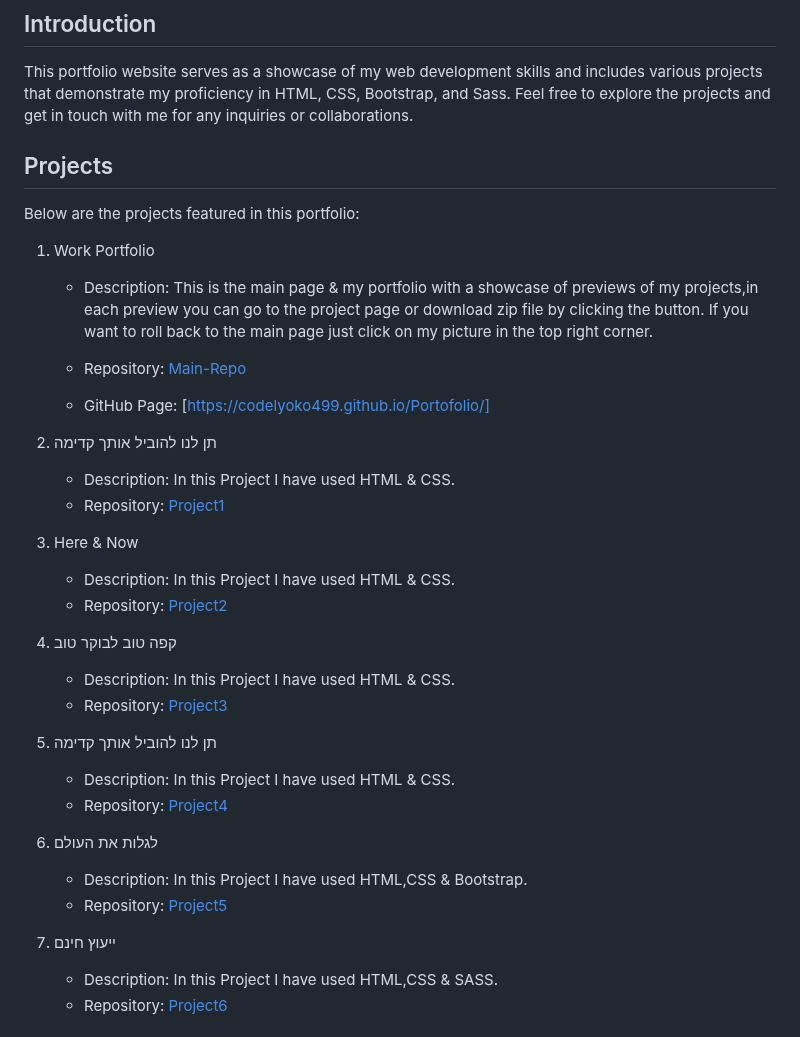
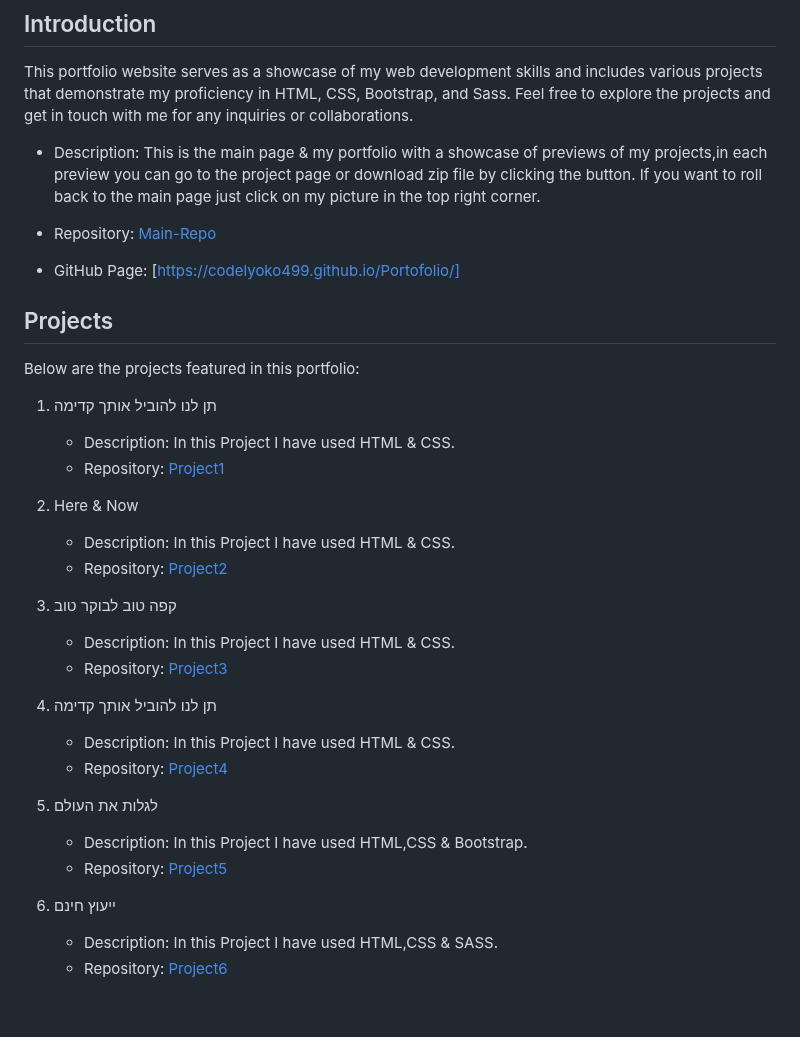
Before and after one commit to codelyoko499/Portofolio, a Markdown page: README.md, the part around the change. GitHub-like rendering; blank space fills up the shorter version.

```diff
--- a/README.md
+++ b/README.md
@@ -19,40 +19,36 @@ Welcome to my portfolio website! This repository showcases my web development pr
 
 This portfolio website serves as a showcase of my web development skills and includes various projects that demonstrate my proficiency in HTML, CSS, Bootstrap, and Sass. Feel free to explore the projects and get in touch with me for any inquiries or collaborations.
 
-## Projects
-
-Below are the projects featured in this portfolio:
-
-1. Work Portfolio
-
-    - Description: This is the main page & my portfolio with a showcase of previews of my projects,in each preview you can go to the project page or download zip file by clicking the button.
+   - Description: This is the main page & my portfolio with a showcase of previews of my projects,in each preview you can go to the project page or download zip file by clicking the button.
     If you want to roll back to the main page just click on my picture in the top right corner.
 
    - Repository: [Main-Repo](https://github.com/codelyoko499/Portofolio)
    - GitHub Page: [https://codelyoko499.github.io/Portofolio/]
 
+## Projects
 
-2. תן לנו להוביל אותך קדימה
+Below are the projects featured in this portfolio:
+1. תן לנו להוביל אותך קדימה
    - Description: In this Project I have used HTML & CSS.
    - Repository: [Project1](https://github.com/codelyoko499/Portofolio/tree/main/projects/Project1)
 
-3. Here & Now
+2. Here & Now
 
    - Description: In this Project I have used HTML & CSS.
    - Repository: [Project2](https://github.com/codelyoko499/Portofolio/tree/main/projects/Project2)
-4. קפה טוב לבוקר טוב
+3. קפה טוב לבוקר טוב
 
    - Description: In this Project I have used HTML & CSS.
    - Repository: [Project3](https://github.com/codelyoko499/Portofolio/tree/main/projects/Project3)
-5. תן לנו להוביל אותך קדימה
+4. תן לנו להוביל אותך קדימה
 
    - Description: In this Project I have used HTML & CSS.
    - Repository: [Project4](https://github.com/codelyoko499/Portofolio/tree/main/projects/Project4)
-6. לגלות את העולם
+5. לגלות את העולם
 
    - Description: In this Project I have used HTML,CSS & Bootstrap.
    - Repository: [Project5](https://github.com/codelyoko499/Portofolio/tree/main/projects/Project5)
-7. ייעוץ חינם
+6. ייעוץ חינם
 
    - Description: In this Project I have used HTML,CSS & SASS.
    - Repository: [Project6](https://github.com/codelyoko499/Portofolio/tree/main/projects/Project6)
```
